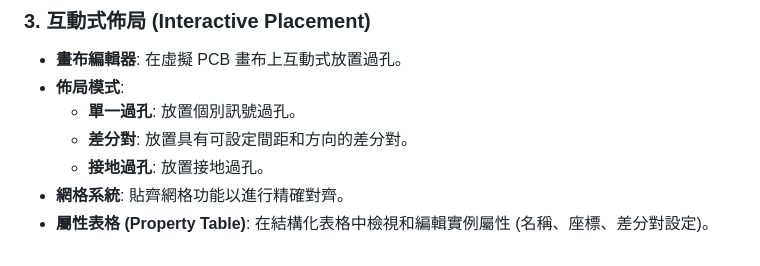
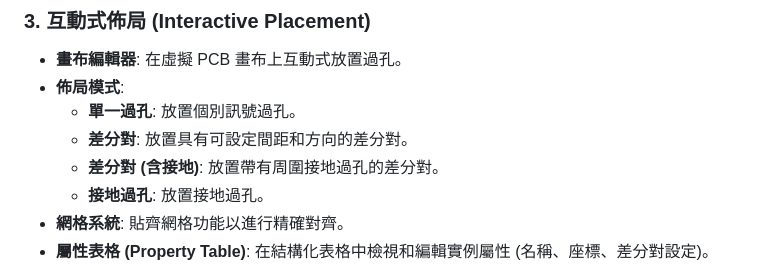
Before and after one commit to linmingchih/via-wizard, a Markdown page: README.zh-TW.md, the part around the change. Drawn GitHub-style.

```diff
--- a/README.zh-TW.md
+++ b/README.zh-TW.md
@@ -30,6 +30,7 @@ Via Wizard 是一個強大的 GUI 工具，旨在簡化 PCB 過孔 (Via) 的建
 *   **佈局模式**:
     *   **單一過孔**: 放置個別訊號過孔。
     *   **差分對**: 放置具有可設定間距和方向的差分對。
+    *   **差分對 (含接地)**: 放置帶有周圍接地過孔的差分對。
     *   **接地過孔**: 放置接地過孔。
 *   **網格系統**: 貼齊網格功能以進行精確對齊。
 *   **屬性表格 (Property Table)**: 在結構化表格中檢視和編輯實例屬性 (名稱、座標、差分對設定)。
```
Also changed, not shown: README.md (+1 -0 lines).
